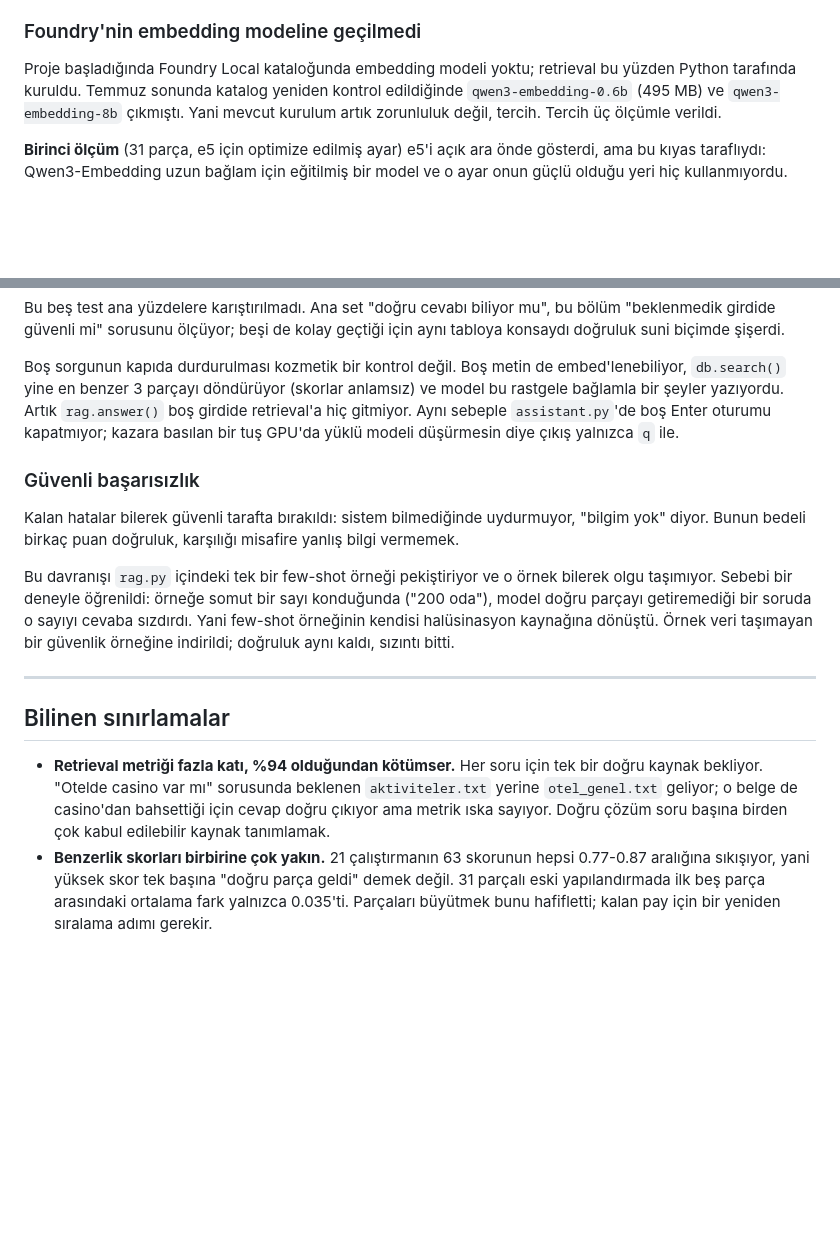
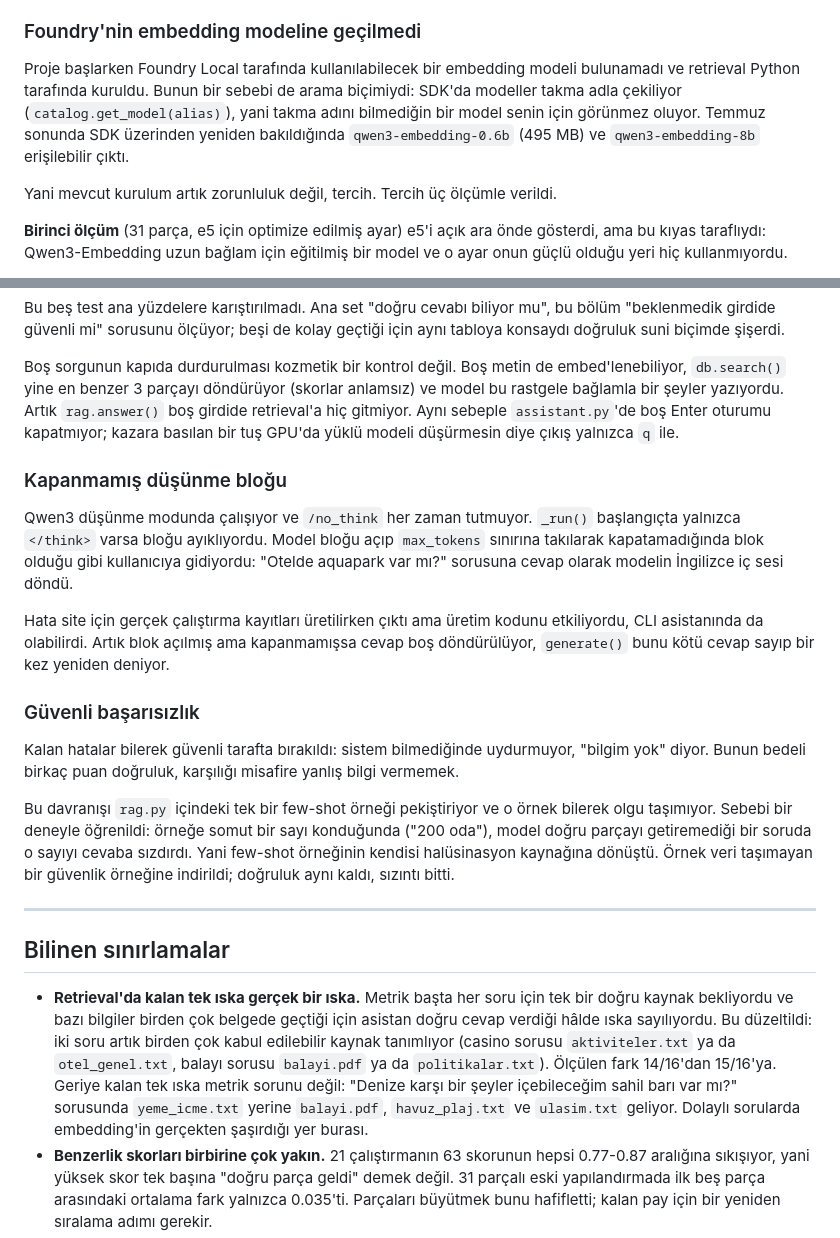
Before and after one commit to mrtsekr/foundry-rag-summer, a Markdown page: README.md, 2 parts joined by grey strips. Drawn GitHub-style; blank space fills up the shorter version.

Commit message:
README: bayat iki iddia duzeltildi (ikisi de kodla dogrulandi)
1) COKLU KAYNAK ARTIK UYGULANMIS. "Bilinen sinirlamalar" hala "her soru icin
tek bir dogru kaynak bekliyor" diyordu ve kanit olarak casino sorusunu
gosteriyordu. Oysa 76c7e3f o sorunu tam da o soruyla cozmus:
eval.py'de "kaynak" artik dize YA DA liste olabiliyor ve casino sorusu
["aktiviteler.txt", "otel_genel.txt"] tanimliyor. O commit yalnizca eval.py'ye
dokunmus, README'yi guncellememis.
Etki olculdu (deterministik, LLM'siz, 16 soru):
  eski kural (tek kaynak) : 14/16 = %88
  yeni kural (coklu)      : 15/16 = %94
Yani README'deki %94 DOGRU ve guncel; yanlis olan onu "kotumser" diye
aciklamasiydi. Madde yeniden yazildi: kalan tek iska artik metrik sorunu degil,
gercek bir retrieval hatasi ("sahil bari" sorusu yeme_icme.txt yerine
balayi.pdf/havuz_plaj.txt/ulasim.txt getiriyor).

2) KATALOG IDDIASI DOGRULANAMIYORDU. README "proje baslarken Foundry Local
KATALOGUNDA embedding modeli YOKTU" diyordu. Bu Microsoft'un katalog gecmisi
hakkinda bir iddia ve depoda hicbir dayanagi yok: kodda kataloglama/listeleme
hic olmamis, her kullanim catalog.get_model(alias) yani BILINEN bir takma adi
cekiyor. Takma adini bilmedigin model gorunmez oluyor. Iddia ilk commit'te
yazilmis, kaydedilmis bir gozleme dayanmiyor.
Dogrulanabilir hale getirildi: "bulunamadi" + sebebi (SDK'da modeller takma
adla cekiliyor). Olcumlere dokunulmadi, onlar saglam.

3) EKLENEN: kapanmamis dusunme blogu bolumu. 2294aa7'deki duzeltme README'de
hic yoktu. Model <think> acip max_tokens'a takilarak kapatamadiginda blok
kullaniciya gidiyordu; "Otelde aquapark var mi?" sorusunda modelin Ingilizce
ic sesi dondu. Site verisi uretilirken bulundu ama uretim kodunu etkiliyordu.

Kalan bes sinirlama koda karsi tek tek sinandi ve HEPSI HALA GECERLI:
oturum hafizasi yok (rag.py/assistant.py'de gecmis tutan hicbir sey yok),
PDF'te OCR yok (pypdf extract_text), db.search butun vektorleri bellege aliyor,
degerlendirme seti 17 soru, skorlar 0.77-0.87'de kumeleniyor.

Co-Authored-By: Claude Opus 5 <noreply@anthropic.com>

```diff
--- a/README.md
+++ b/README.md
@@ -199,9 +199,13 @@ olur.
 
 ### Foundry'nin embedding modeline geçilmedi
 
-Proje başladığında Foundry Local kataloğunda embedding modeli yoktu; retrieval bu
-yüzden Python tarafında kuruldu. Temmuz sonunda katalog yeniden kontrol
-edildiğinde `qwen3-embedding-0.6b` (495 MB) ve `qwen3-embedding-8b` çıkmıştı.
+Proje başlarken Foundry Local tarafında kullanılabilecek bir embedding modeli
+bulunamadı ve retrieval Python tarafında kuruldu. Bunun bir sebebi de arama
+biçimiydi: SDK'da modeller takma adla çekiliyor (`catalog.get_model(alias)`), yani
+takma adını bilmediğin bir model senin için görünmez oluyor. Temmuz sonunda
+SDK üzerinden yeniden bakıldığında `qwen3-embedding-0.6b` (495 MB) ve
+`qwen3-embedding-8b` erişilebilir çıktı.
+
 Yani mevcut kurulum artık zorunluluk değil, tercih. Tercih üç ölçümle verildi.
 
 **Birinci ölçüm** (31 parça, e5 için optimize edilmiş ayar) e5'i açık ara önde
@@ -311,6 +315,19 @@ anlamsız) ve model bu rastgele bağlamla bir şeyler yazıyordu. Artık
 `assistant.py`'de boş Enter oturumu kapatmıyor; kazara basılan bir tuş GPU'da
 yüklü modeli düşürmesin diye çıkış yalnızca `q` ile.
 
+### Kapanmamış düşünme bloğu
+
+Qwen3 düşünme modunda çalışıyor ve `/no_think` her zaman tutmuyor. `_run()`
+başlangıçta yalnızca `</think>` varsa bloğu ayıklıyordu. Model bloğu açıp
+`max_tokens` sınırına takılarak kapatamadığında blok olduğu gibi kullanıcıya
+gidiyordu: "Otelde aquapark var mı?" sorusuna cevap olarak modelin İngilizce iç
+sesi döndü.
+
+Hata site için gerçek çalıştırma kayıtları üretilirken çıktı ama üretim kodunu
+etkiliyordu, CLI asistanında da olabilirdi. Artık blok açılmış ama kapanmamışsa
+cevap boş döndürülüyor, `generate()` bunu kötü cevap sayıp bir kez yeniden
+deniyor.
+
 ### Güvenli başarısızlık
 
 Kalan hatalar bilerek güvenli tarafta bırakıldı: sistem bilmediğinde uydurmuyor,
@@ -328,11 +345,16 @@ sızıntı bitti.
 
 ## Bilinen sınırlamalar
 
-- **Retrieval metriği fazla katı, %94 olduğundan kötümser.** Her soru için tek
-  bir doğru kaynak bekliyor. "Otelde casino var mı" sorusunda beklenen
-  `aktiviteler.txt` yerine `otel_genel.txt` geliyor; o belge de casino'dan
-  bahsettiği için cevap doğru çıkıyor ama metrik ıska sayıyor. Doğru çözüm soru
-  başına birden çok kabul edilebilir kaynak tanımlamak.
+- **Retrieval'da kalan tek ıska gerçek bir ıska.** Metrik başta her soru için tek
+  bir doğru kaynak bekliyordu ve bazı bilgiler birden çok belgede geçtiği için
+  asistan doğru cevap verdiği hâlde ıska sayılıyordu. Bu düzeltildi: iki soru
+  artık birden çok kabul edilebilir kaynak tanımlıyor (casino sorusu
+  `aktiviteler.txt` ya da `otel_genel.txt`, balayı sorusu `balayi.pdf` ya da
+  `politikalar.txt`). Ölçülen fark 14/16'dan 15/16'ya. Geriye kalan tek ıska
+  metrik sorunu değil: "Denize karşı bir şeyler içebileceğim sahil barı var mı?"
+  sorusunda `yeme_icme.txt` yerine `balayi.pdf`, `havuz_plaj.txt` ve
+  `ulasim.txt` geliyor. Dolaylı sorularda embedding'in gerçekten şaşırdığı yer
+  burası.
 - **Benzerlik skorları birbirine çok yakın.** 21 çalıştırmanın 63 skorunun hepsi
   0.77-0.87 aralığına sıkışıyor, yani yüksek skor tek başına "doğru parça geldi"
   demek değil. 31 parçalı eski yapılandırmada ilk beş parça arasındaki ortalama
```
